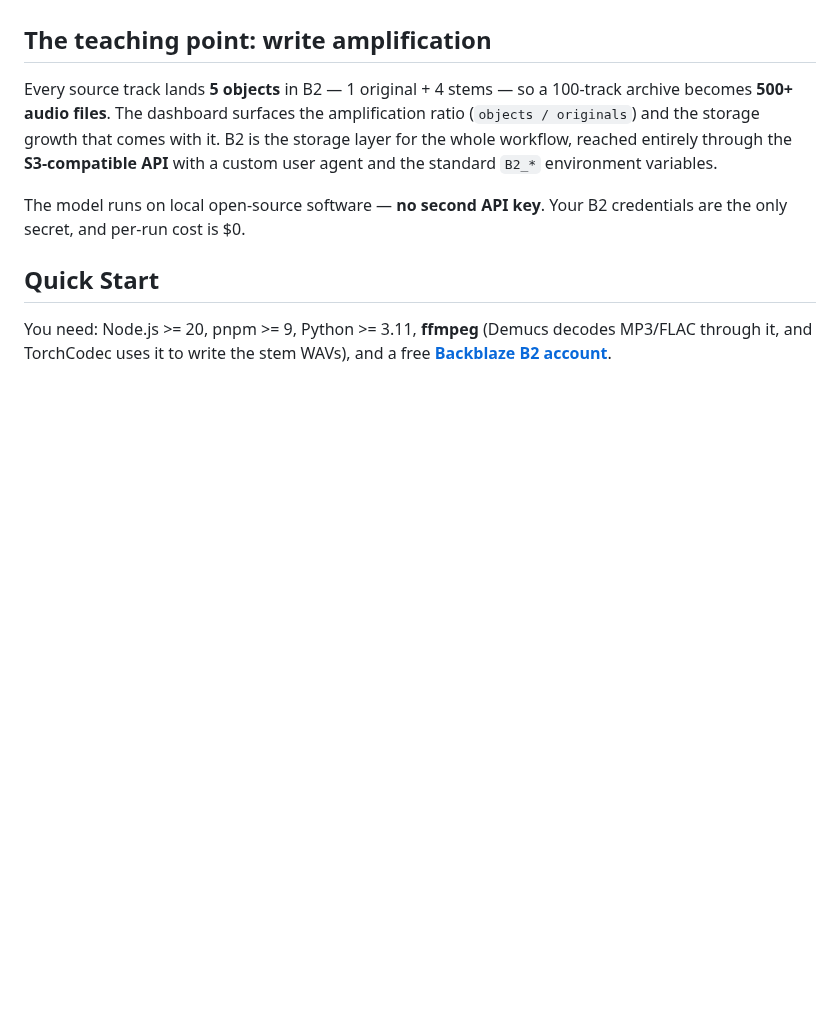
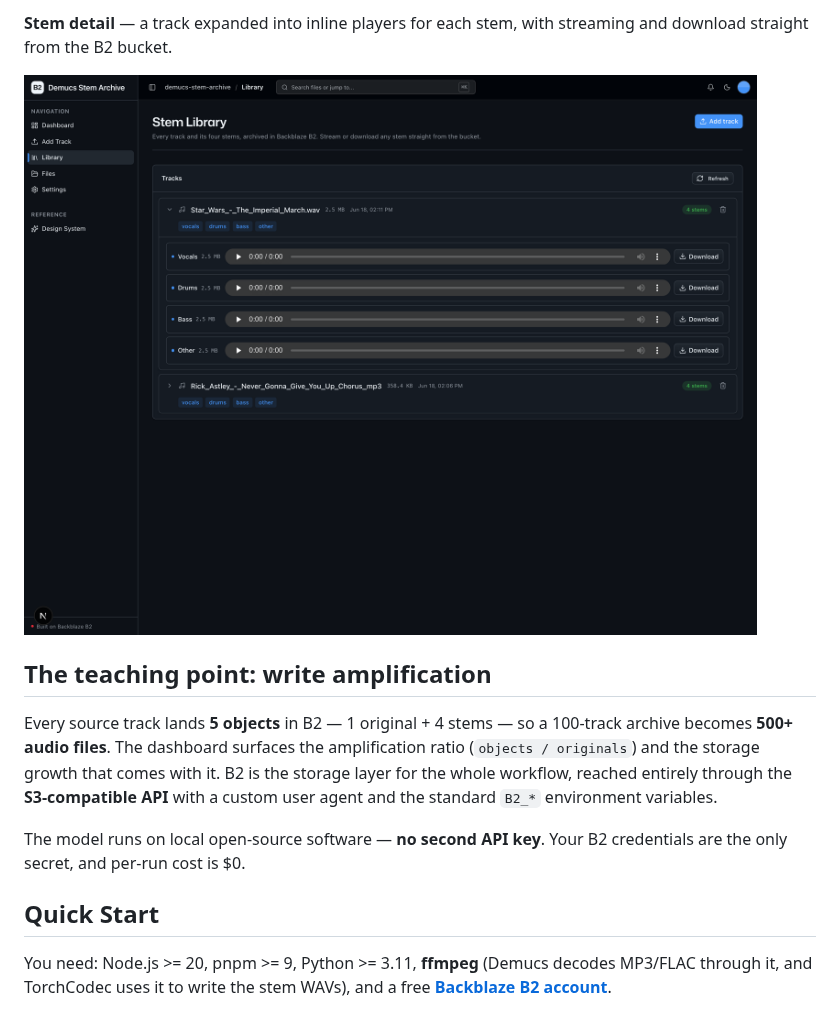
Before and after one commit to backblaze-b2-samples/demucs-stem-archive, a Markdown page: README.md, the part around one of its changes. GitHub-like rendering; pictures changed too: docs/images/library-track-detail.png (added); blank space fills up the shorter version.

Commit message:
docs: add README screenshots

```diff
--- a/README.md
+++ b/README.md
@@ -16,3 +31,6 @@ not on a laptop.
+**Stem detail** — a track expanded into inline players for each stem, with streaming and download straight from the B2 bucket.
+
+![A track expanded into inline vocals, drums, bass, and other stem players](docs/images/library-track-detail.png)
 
 ## The teaching point: write amplification
 
```
Also changed, not shown: other parts of README.md (+15 -0 lines), docs/images/add-track.png (added), docs/images/dashboard.png (added), docs/images/library.png (added).
